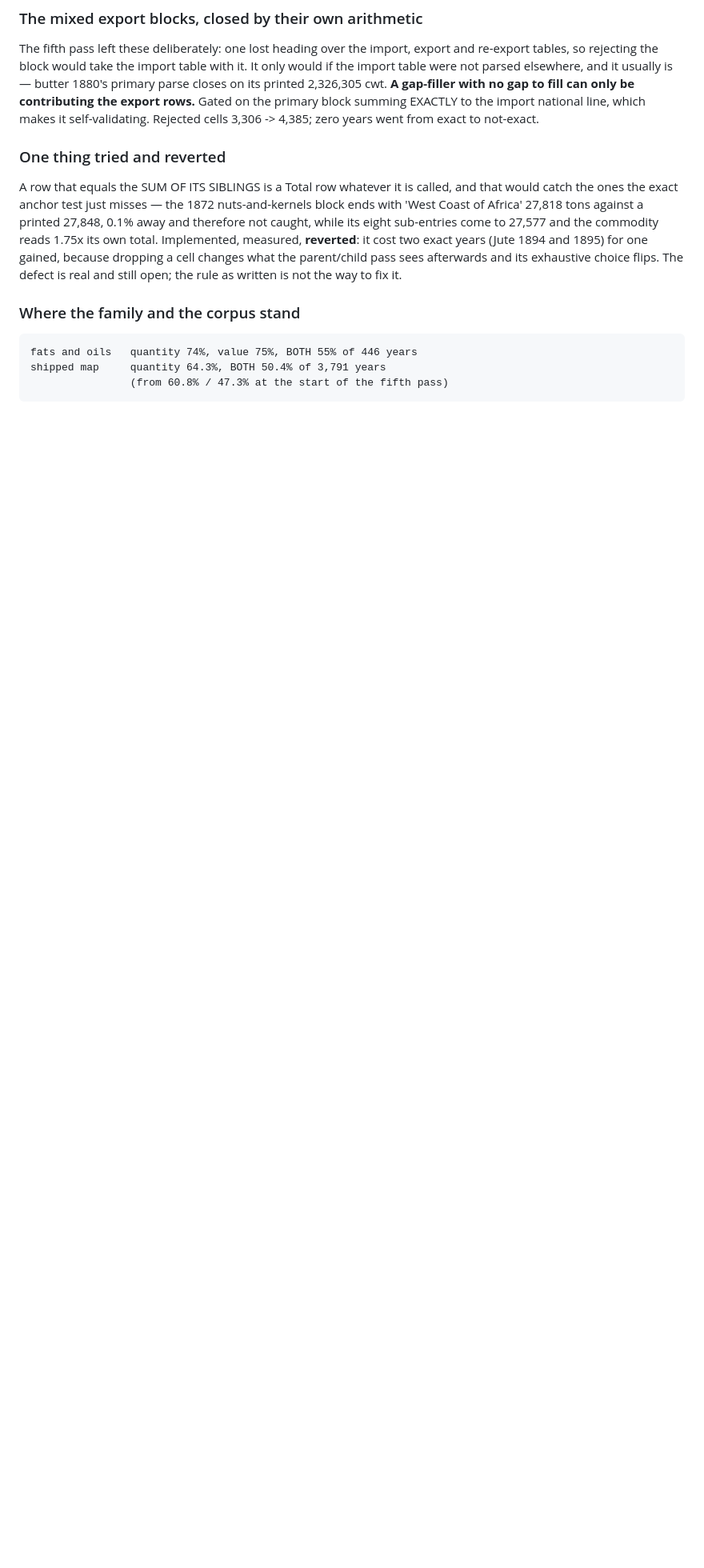
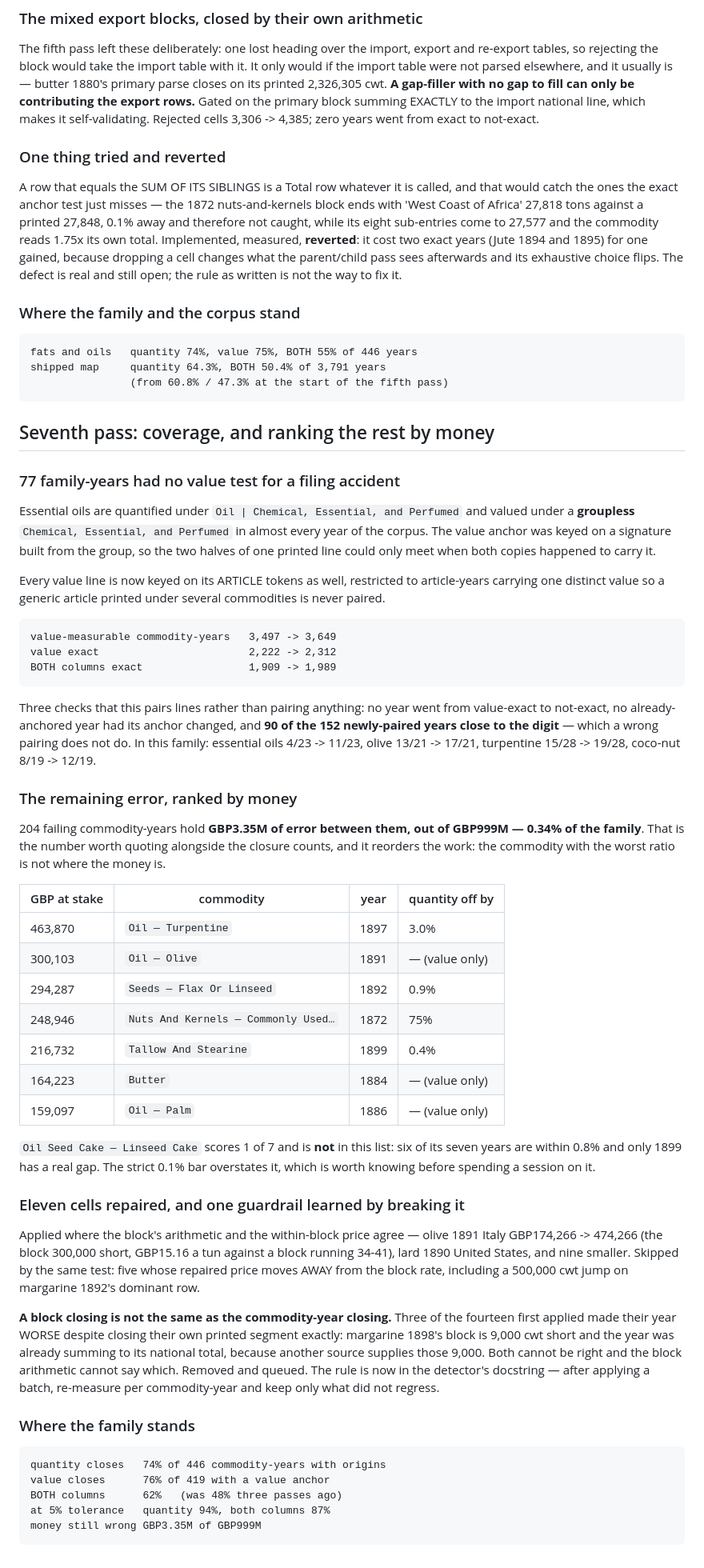
Before and after one commit to jburnford/uk-trade-db, a Markdown page: reports/oils_findings.md, the part around the change. Shown at 80% size. Rendered like a GitHub page; blank space fills up the shorter version.

Commit message:
Write up the seventh pass: the value-anchor coverage fix and the money ranking
Ranking failures by GBP at stake rather than by count is the more useful
view and it reorders the work - linseed cake scores 1 of 7 and is not in the
top twenty, because six of its seven years are within 0.8%.

Co-Authored-By: Claude Opus 5 (1M context) <noreply@anthropic.com>

```diff
--- a/reports/oils_findings.md
+++ b/reports/oils_findings.md
@@ -1098,3 +1098,75 @@ still open; the rule as written is not the way to fix it.
     fats and oils   quantity 74%, value 75%, BOTH 55% of 446 years
     shipped map     quantity 64.3%, BOTH 50.4% of 3,791 years
                     (from 60.8% / 47.3% at the start of the fifth pass)
+
+## Seventh pass: coverage, and ranking the rest by money
+
+### 77 family-years had no value test for a filing accident
+
+Essential oils are quantified under `Oil | Chemical, Essential, and
+Perfumed` and valued under a **groupless** `Chemical, Essential, and
+Perfumed` in almost every year of the corpus. The value anchor was keyed on
+a signature built from the group, so the two halves of one printed line
+could only meet when both copies happened to carry it.
+
+Every value line is now keyed on its ARTICLE tokens as well, restricted to
+article-years carrying one distinct value so a generic article printed under
+several commodities is never paired.
+
+    value-measurable commodity-years   3,497 -> 3,649
+    value exact                        2,222 -> 2,312
+    BOTH columns exact                 1,909 -> 1,989
+
+Three checks that this pairs lines rather than pairing anything: no year went
+from value-exact to not-exact, no already-anchored year had its anchor
+changed, and **90 of the 152 newly-paired years close to the digit** — which
+a wrong pairing does not do. In this family: essential oils 4/23 -> 11/23,
+olive 13/21 -> 17/21, turpentine 15/28 -> 19/28, coco-nut 8/19 -> 12/19.
+
+### The remaining error, ranked by money
+
+204 failing commodity-years hold **GBP3.35M of error between them, out of
+GBP999M — 0.34% of the family**. That is the number worth quoting alongside
+the closure counts, and it reorders the work: the commodity with the worst
+ratio is not where the money is.
+
+| GBP at stake | commodity | year | quantity off by |
+|---|---|---|---|
+| 463,870 | `Oil — Turpentine` | 1897 | 3.0% |
+| 300,103 | `Oil — Olive` | 1891 | — (value only) |
+| 294,287 | `Seeds — Flax Or Linseed` | 1892 | 0.9% |
+| 248,946 | `Nuts And Kernels — Commonly Used…` | 1872 | 75% |
+| 216,732 | `Tallow And Stearine` | 1899 | 0.4% |
+| 164,223 | `Butter` | 1884 | — (value only) |
+| 159,097 | `Oil — Palm` | 1886 | — (value only) |
+
+`Oil Seed Cake — Linseed Cake` scores 1 of 7 and is **not** in this list: six
+of its seven years are within 0.8% and only 1899 has a real gap. The strict
+0.1% bar overstates it, which is worth knowing before spending a session on
+it.
+
+### Eleven cells repaired, and one guardrail learned by breaking it
+
+Applied where the block's arithmetic and the within-block price agree —
+olive 1891 Italy GBP174,266 -> 474,266 (the block 300,000 short, GBP15.16 a
+tun against a block running 34-41), lard 1890 United States, and nine
+smaller. Skipped by the same test: five whose repaired price moves AWAY from
+the block rate, including a 500,000 cwt jump on margarine 1892's dominant
+row.
+
+**A block closing is not the same as the commodity-year closing.** Three of
+the fourteen first applied made their year WORSE despite closing their own
+printed segment exactly: margarine 1898's block is 9,000 cwt short and the
+year was already summing to its national total, because another source
+supplies those 9,000. Both cannot be right and the block arithmetic cannot
+say which. Removed and queued. The rule is now in the detector's docstring —
+after applying a batch, re-measure per commodity-year and keep only what did
+not regress.
+
+### Where the family stands
+
+    quantity closes   74% of 446 commodity-years with origins
+    value closes      76% of 419 with a value anchor
+    BOTH columns      62%   (was 48% three passes ago)
+    at 5% tolerance   quantity 94%, both columns 87%
+    money still wrong GBP3.35M of GBP999M
```
